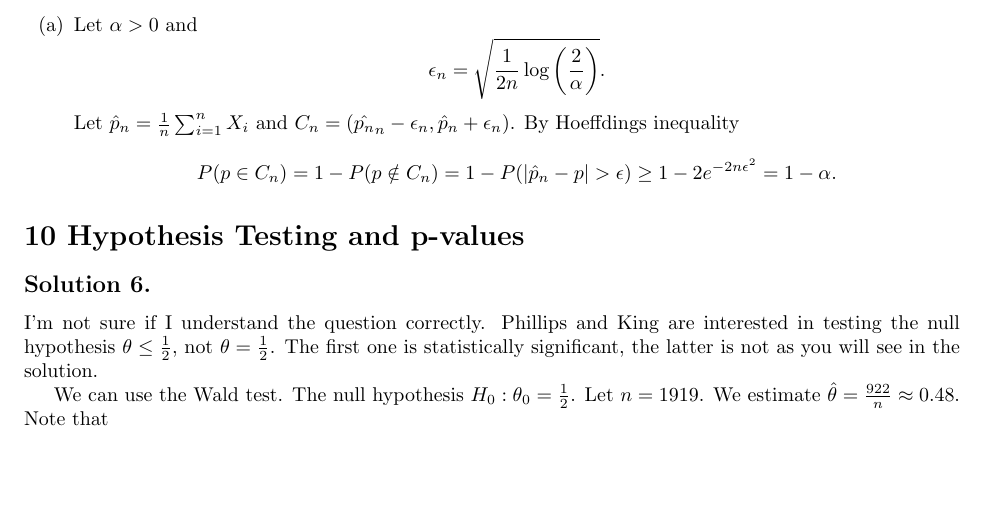
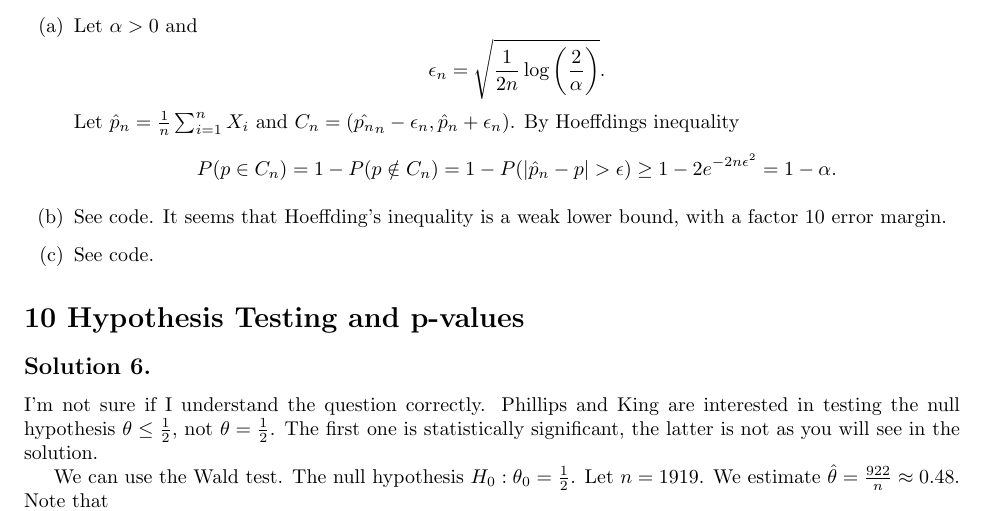
Before and after one commit to noudald/all-of-statistics, a LaTeX document (main.tex, which reads ch4.tex): part of page 10 of 12, cut so that both start at the same text, the shorter picture padded with empty space. Compiled offline with pdfLaTeX.

Commit message:
Notify to look at code 4.4

```diff
--- a/ch4.tex
+++ b/ch4.tex
@@ -67,4 +67,6 @@ P(p \in C_n) = 1 - P(p \notin C_n)
     \geq 1 - 2e^{-2n\epsilon^2}
     = 1 - \alpha.
 \end{equation*}
+\item[(b)] See code. It seems that Hoeffding's inequality is a weak lower bound, with a factor 10 error margin.
+\item[(c)] See code.
 \end{itemize}
```
